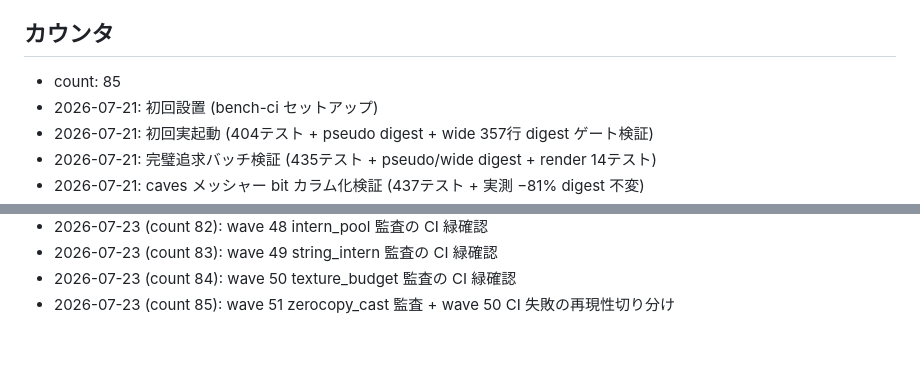
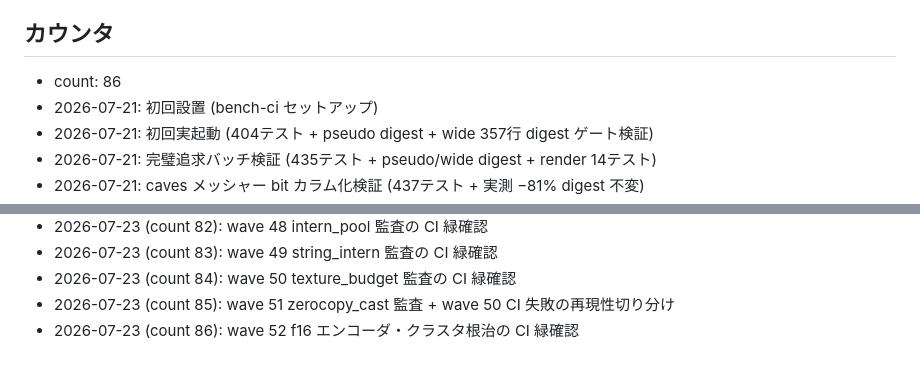
Before and after one commit to ifuto/ohohohoh, a Markdown page: ci/TRIGGER.md, 2 parts joined by grey strips. Drawn GitHub-style.

Commit message:
ci: trigger bench (wave 52 f16 エンコーダ根治の CI 緑確認)
Co-authored-by: arena-agent <297053741+arena-agent@users.noreply.github.com>

```diff
--- a/ci/TRIGGER.md
+++ b/ci/TRIGGER.md
@@ -17,7 +17,7 @@
 
 ## カウンタ
 
-- count: 85
+- count: 86
 - 2026-07-21: 初回設置 (bench-ci セットアップ)
 - 2026-07-21: 初回実起動 (404テスト + pseudo digest + wide 357行 digest ゲート検証)
 - 2026-07-21: 完璧追求バッチ検証 (435テスト + pseudo/wide digest + render 14テスト)
@@ -103,3 +103,4 @@
 - 2026-07-23 (count 83): wave 49 string_intern 監査の CI 緑確認
 - 2026-07-23 (count 84): wave 50 texture_budget 監査の CI 緑確認
 - 2026-07-23 (count 85): wave 51 zerocopy_cast 監査 + wave 50 CI 失敗の再現性切り分け
+- 2026-07-23 (count 86): wave 52 f16 エンコーダ・クラスタ根治の CI 緑確認
```
